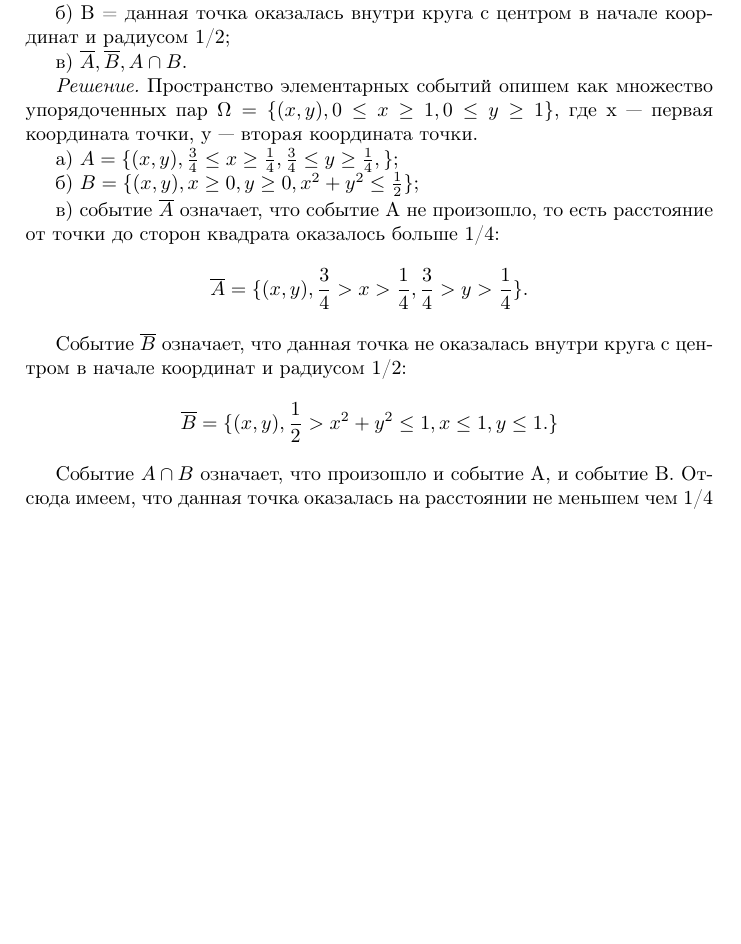
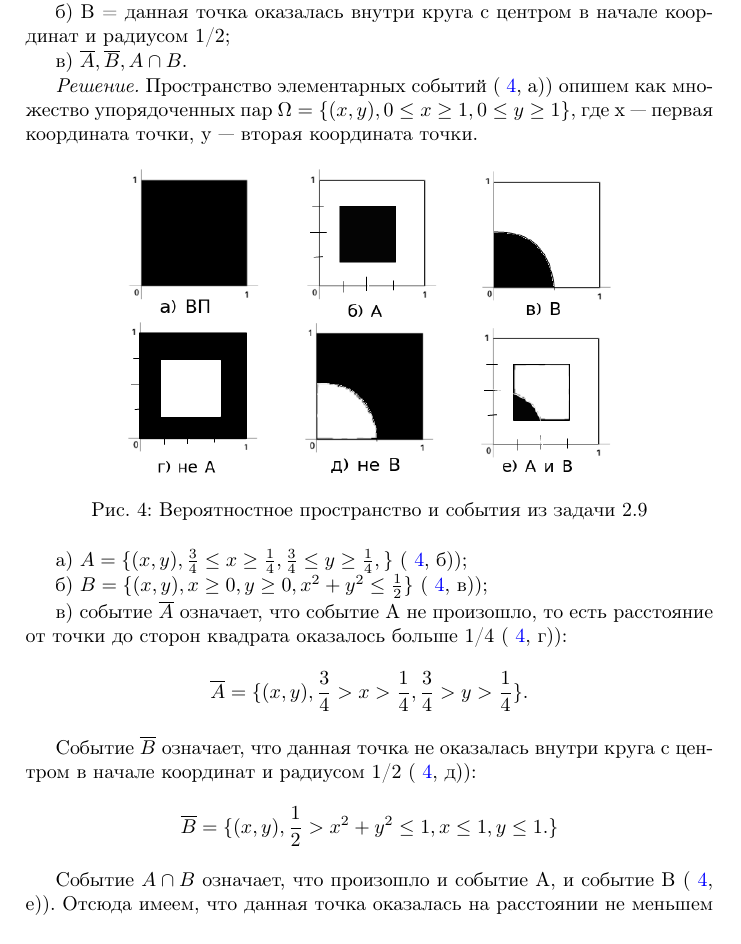
Before and after one commit to Helga-Helga/ProbabilityTheory, a LaTeX book (index.tex): part of page 25 of 46, cut so that both start at the same text, the shorter picture padded with empty space. Compiled offline with pdfLaTeX.

Commit message:
Added illustration for 2.9 task

```diff
--- a/index.tex
+++ b/index.tex
@@ -932,26 +932,33 @@ $ \varlimsup \limits_{ n \to \infty } \mathbbm{ 1 } \left( A_n \right) = 1 $.
 
 в) $ \overline{ A }, \overline{ B }, A \cap B $.
 
-\textit{Решение.} Пространство элементарных событий опишем как множество упорядоченных пар
+\textit{Решение.} Пространство элементарных событий ( \ref{fig:29}, а)) опишем как множество упорядоченных пар
 $ \Omega = \{ (x, y), 0 \leq x \geq 1, 0 \leq y \geq 1 \} $, где x --- первая координата точки, y --- вторая координата точки.
 
-а) $ A = \{ (x, y), \frac{3}{4} \leq x \geq \frac{1}{4}, \frac{3}{4} \leq y \geq \frac{1}{4}, \} $;
-
-б) $ B = \{ (x, y), x \geq 0, y \geq 0, x^2 + y^2 \leq \frac{1}{2} \} $;
-
-в) событие $ \overline{ A } $ означает, что событие A не произошло, то есть расстояние от точки до сторон квадрата оказалось больше 1/4:
+\begin{figure}[h!]
+  \centering
+  \includegraphics[width=.7\textwidth]{./pictures/2_9.png}
+  \caption{Вероятностное пространство и события из задачи 2.9}
+  \label{fig:29}
+\end{figure}
+
+а) $ A = \{ (x, y), \frac{3}{4} \leq x \geq \frac{1}{4}, \frac{3}{4} \leq y \geq \frac{1}{4}, \} $ ( \ref{fig:29}, б));
+
+б) $ B = \{ (x, y), x \geq 0, y \geq 0, x^2 + y^2 \leq \frac{1}{2} \} $ ( \ref{fig:29}, в));
+
+в) событие $ \overline{ A } $ означает, что событие A не произошло, то есть расстояние от точки до сторон квадрата оказалось больше 1/4 ( \ref{fig:29}, г)):
 $$ \overline{ A } =
 \{ (x, y), \frac{3}{4} > x > \frac{1}{4},
 \frac{3}{4} > y > \frac{1}{4} \}.$$
 
-Событие $ \overline{ B } $ означает, что данная точка не оказалась внутри круга с центром в начале координат и радиусом 1/2:
+Событие $ \overline{ B } $ означает, что данная точка не оказалась внутри круга с центром в начале координат и радиусом 1/2 ( \ref{fig:29}, д)):
 $$ \overline{ B } =
 \{ (x, y),
 \frac{1}{2} > x^2 + y^2 \leq 1,
 x \leq 1,
 y \leq 1. \} $$
 
-Событие $ A \cap B $ означает, что произошло и событие A, и событие B.
+Событие $ A \cap B $ означает, что произошло и событие A, и событие B ( \ref{fig:29}, е)).
 Отсюда имеем, что данная точка оказалась на расстоянии не меньшем чем 1/4 от сторон квадрата, а так же внутри круга с центром в начале координат и радиусом 1/2, т.е.
 $$ A \cap B =
 \{ (x, y),
```
Also changed, not shown: index.pdf, pictures/2_9.png (added).
